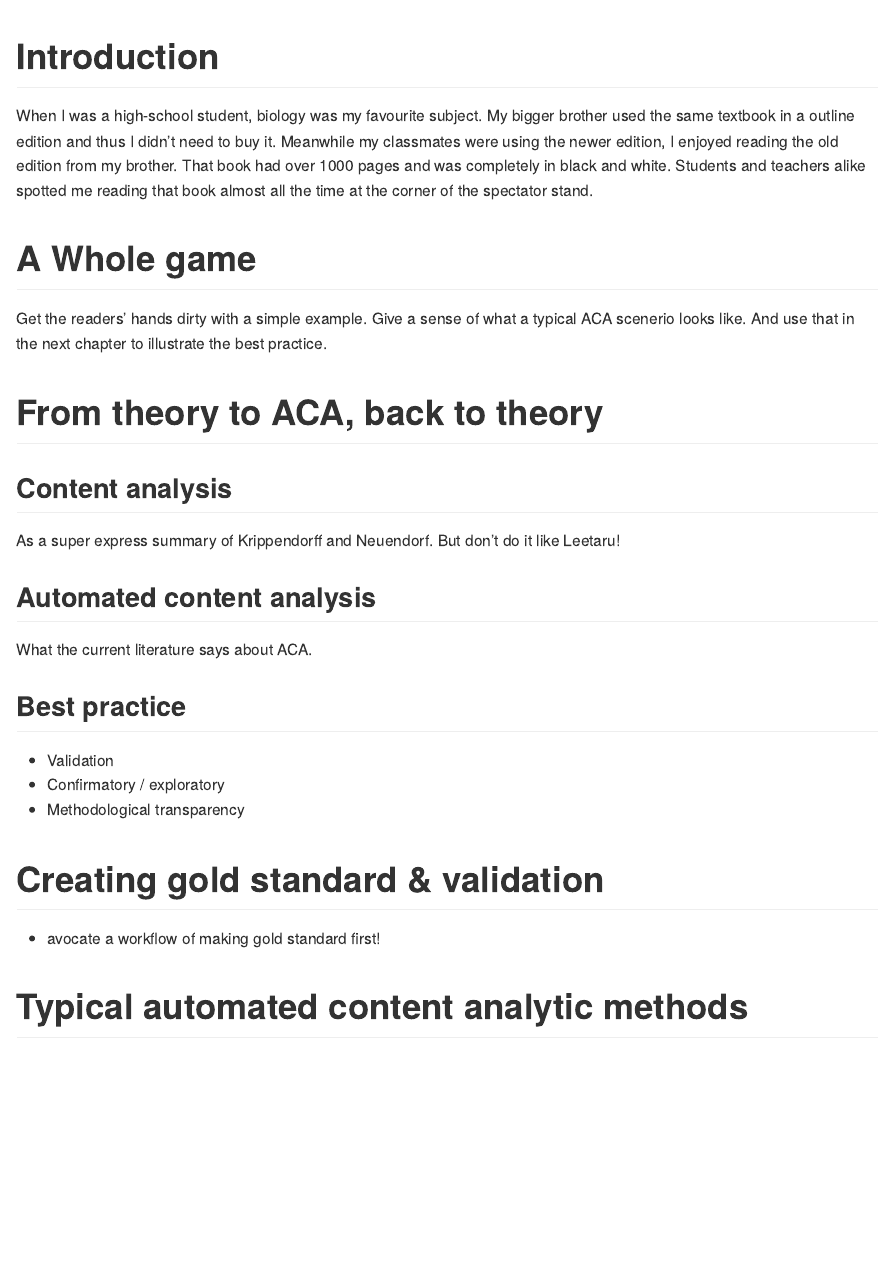
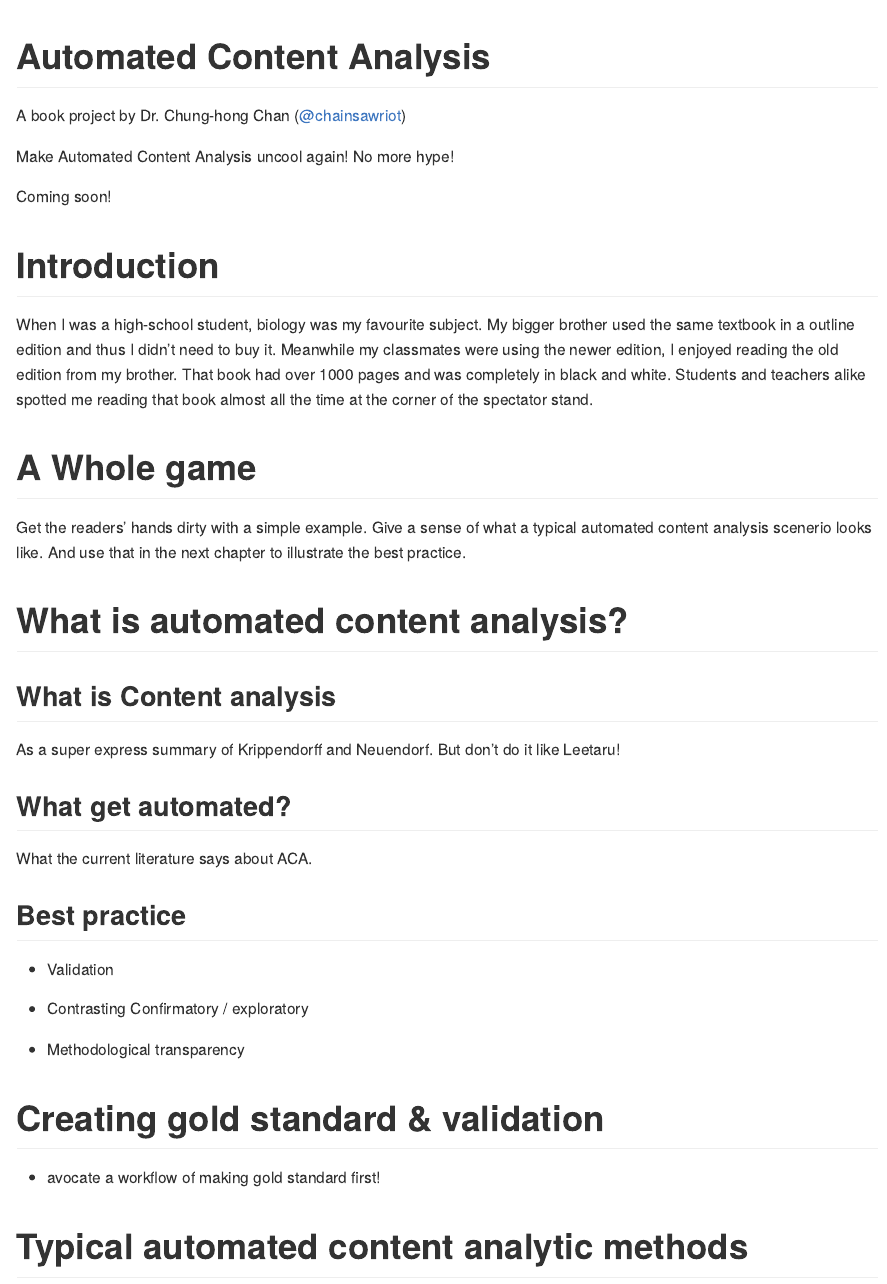
Before and after one commit to chainsawriot/automatedcontentanalysis, an R Markdown document (readme.rmd): the page in a window 1100 px wide, from its top. Rendered offline with R 4.5, knitr and Pandoc, with nearby package versions; both versions are drawn in the output format of the newer one.

Commit message:
Using RMD to automatically generate the README.md

```diff
--- a/outline.rmd
+++ b/readme.rmd
@@ -1,24 +7,34 @@
+# Automated Content Analysis
+
+A book project by Dr. Chung-hong Chan ([@chainsawriot](https://github.com/chainsawriot))
+
+Make Automated Content Analysis uncool again! No more hype!
+
+Coming soon!
+
 # Introduction
 
 When I was a high-school student, biology was my favourite subject. My bigger brother used the same textbook in a outline edition and thus I didn't need to buy it. Meanwhile my classmates were using the newer edition, I enjoyed reading the old edition from my brother. That book had over 1000 pages and was completely in black and white. Students and teachers alike spotted me reading that book almost all the time at the corner of the spectator stand.
 
 # A Whole game
 
-Get the readers' hands dirty with a simple example. Give a sense of what a typical ACA scenerio looks like. And use that in the next chapter to illustrate the best practice.
+Get the readers' hands dirty with a simple example. Give a sense of what a typical automated content analysis scenerio looks like. And use that in the next chapter to illustrate the best practice.
 
-# From theory to ACA, back to theory
-## Content analysis
+# What is automated content analysis?
+## What is Content analysis
 
 As a super express summary of Krippendorff and Neuendorf. But don't do it like Leetaru!
 
-## Automated content analysis
+## What get automated?
 
 What the current literature says about ACA.
 
 ## Best practice
 
 * Validation
-* Confirmatory / exploratory
+
+* Contrasting Confirmatory / exploratory
+
 * Methodological transparency
 
 # Creating gold standard & validation
```
Also changed, not shown: README.md, readme.rmd (12 more changed lines), 1 other file.
